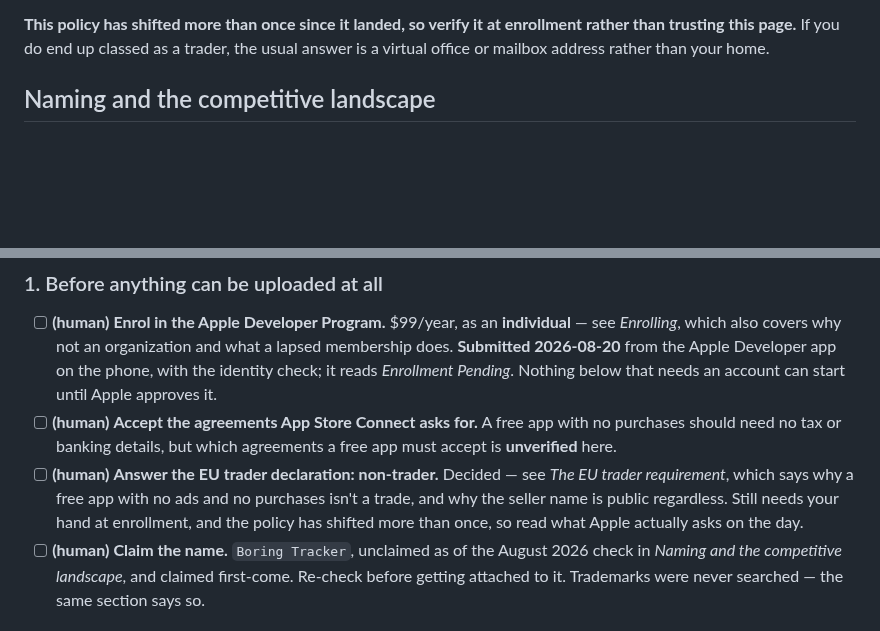
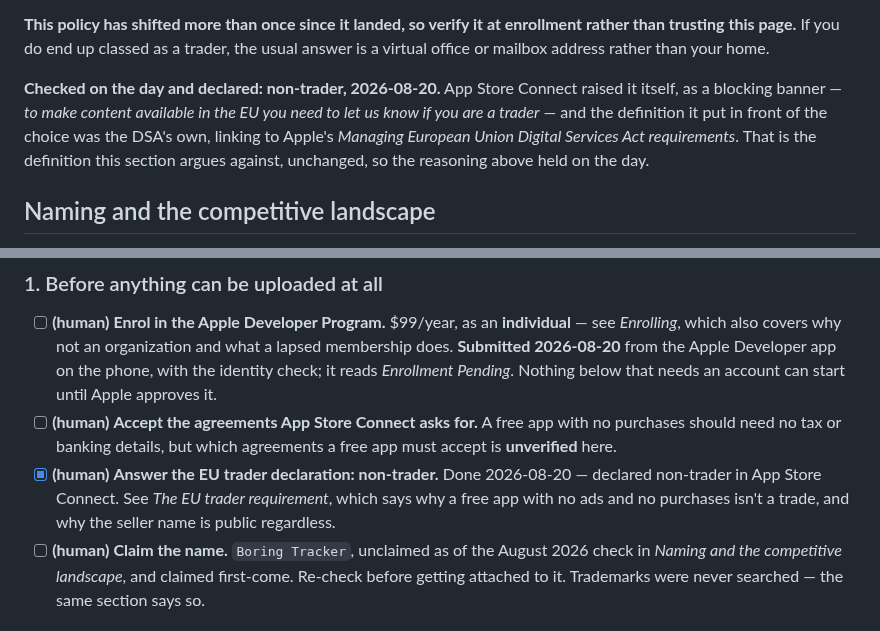
Before and after one commit to novoselov-ab/boring-tracker, a Markdown page: docs/SHIPPING.md, 2 parts joined by grey strips. GitHub-like rendering; blank space fills up the shorter version.

Commit message:
Declare non-trader in App Store Connect

```diff
--- a/docs/SHIPPING.md
+++ b/docs/SHIPPING.md
@@ -82,6 +82,13 @@ that distinction is exactly what the rule turns on.
 enrollment rather than trusting this page.** If you do end up classed as a
 trader, the usual answer is a virtual office or mailbox address rather than
 your home.
+
+**Checked on the day and declared: non-trader, 2026-08-20.** App Store Connect
+raised it itself, as a blocking banner — *to make content available in the EU
+you need to let us know if you are a trader* — and the definition it put in
+front of the choice was the DSA's own, linking to Apple's *Managing European
+Union Digital Services Act requirements*. That is the definition this section
+argues against, unchanged, so the reasoning above held on the day.
 
 ## Naming and the competitive landscape
 
@@ -324,11 +331,10 @@ back after release. Everything unmarked is ordinary work in this repository.
 - [ ] **(human)** **Accept the agreements App Store Connect asks for.** A free
       app with no purchases should need no tax or banking details, but which
       agreements a free app must accept is **unverified** here.
-- [ ] **(human)** **Answer the EU trader declaration: non-trader.** Decided —
-      see *The EU trader requirement*, which says why a free app with no ads
-      and no purchases isn't a trade, and why the seller name is public
-      regardless. Still needs your hand at enrollment, and the policy has
-      shifted more than once, so read what Apple actually asks on the day.
+- [x] **(human)** **Answer the EU trader declaration: non-trader.** Done
+      2026-08-20 — declared non-trader in App Store Connect. See *The EU trader
+      requirement*, which says why a free app with no ads and no purchases
+      isn't a trade, and why the seller name is public regardless.
 - [ ] **(human)** **Claim the name.** `Boring Tracker`, unclaimed as of the
       August 2026 check in *Naming and the competitive landscape*, and claimed
       first-come. Re-check before getting attached to it. Trademarks were
```
